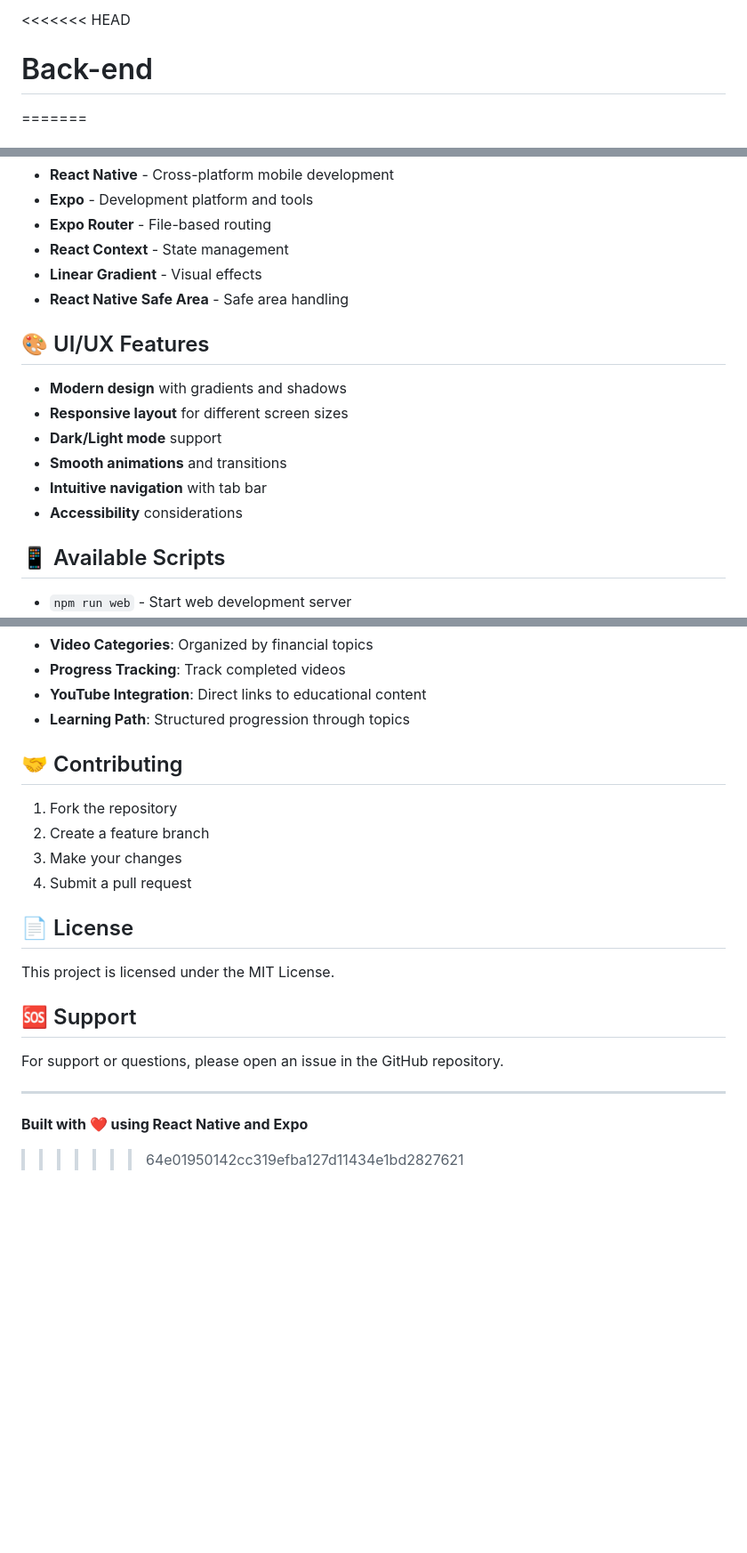
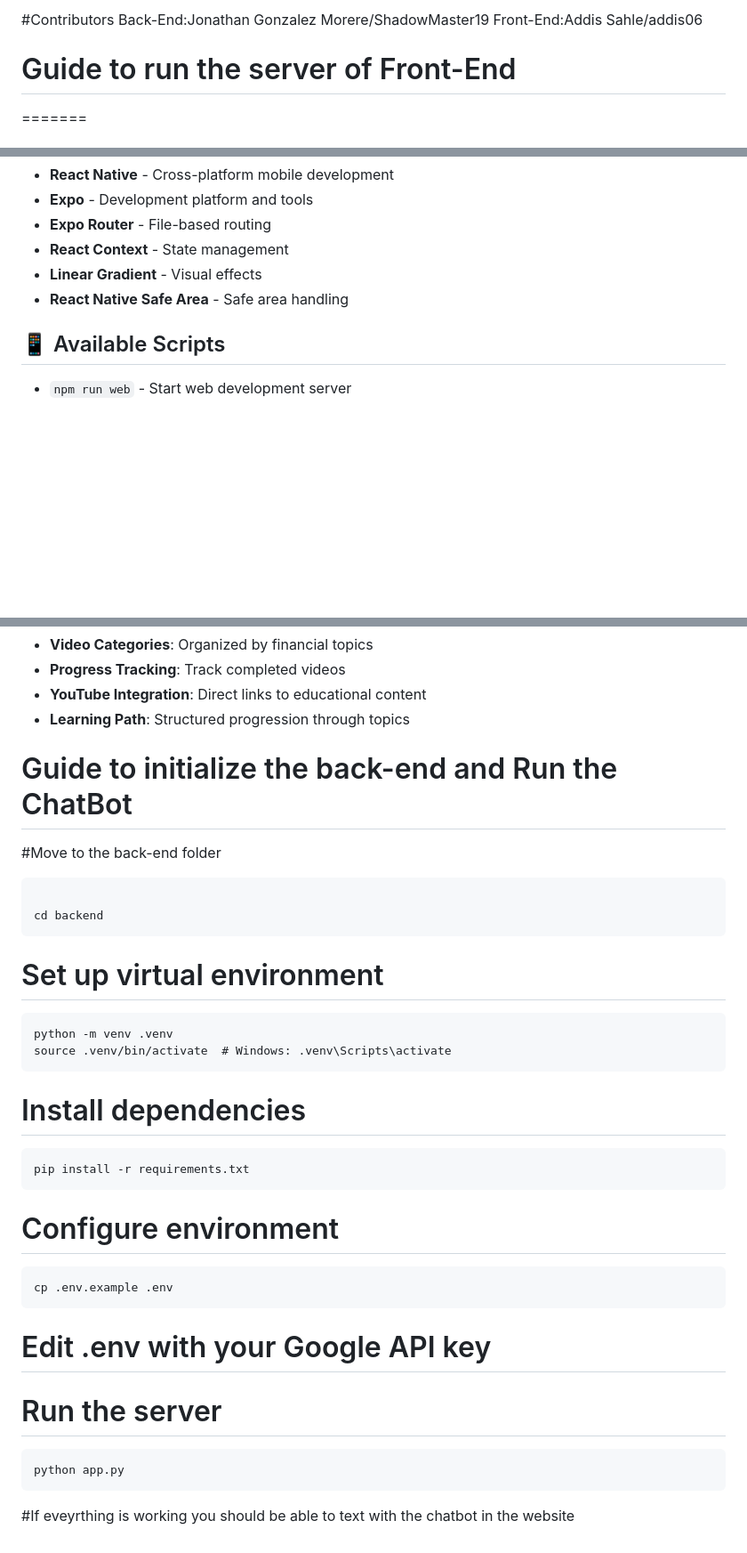
Before and after one commit to ShadowMaster19/Front-end, a Markdown page: README.md, 3 parts joined by grey strips. Shown at 89% size. Rendered like a GitHub page; blank space fills up the shorter version.

````diff
--- a/README.md
+++ b/README.md
@@ -1,5 +1,8 @@
-<<<<<<< HEAD
-# Back-end
+#Contributors
+   Back-End:Jonathan Gonzalez Morere/ShadowMaster19
+   Front-End:Addis Sahle/addis06
+
+# Guide to run the server of Front-End
 =======
 # 🏦 MoneySprout Banking App
 
@@ -100,15 +103,6 @@ Banking-App/
 - **Linear Gradient** - Visual effects
 - **React Native Safe Area** - Safe area handling
 
-## 🎨 UI/UX Features
-
-- **Modern design** with gradients and shadows
-- **Responsive layout** for different screen sizes
-- **Dark/Light mode** support
-- **Smooth animations** and transitions
-- **Intuitive navigation** with tab bar
-- **Accessibility** considerations
-
 ## 📱 Available Scripts
 
 - `npm run web` - Start web development server
@@ -137,22 +131,32 @@ Banking-App/
 - **YouTube Integration**: Direct links to educational content
 - **Learning Path**: Structured progression through topics
 
-## 🤝 Contributing
+# Guide to initialize the back-end and Run the ChatBot
 
-1. Fork the repository
-2. Create a feature branch
-3. Make your changes
-4. Submit a pull request
+#Move to the back-end folder
+```
 
-## 📄 License
+cd backend
+```
 
-This project is licensed under the MIT License.
+# Set up virtual environment
+```
+python -m venv .venv
+source .venv/bin/activate  # Windows: .venv\Scripts\activate
+```
 
-## 🆘 Support
+# Install dependencies
+```
+pip install -r requirements.txt
+```
+# Configure environment
+```
+cp .env.example .env
+```
+# Edit .env with your Google API key
 
-For support or questions, please open an issue in the GitHub repository.
-
----
-
-**Built with ❤️ using React Native and Expo**
->>>>>>> 64e01950142cc319efba127d11434e1bd2827621
+# Run the server
+```
+python app.py
+```
+#If eveyrthing is working you should be able to text with the chatbot in the website
````
